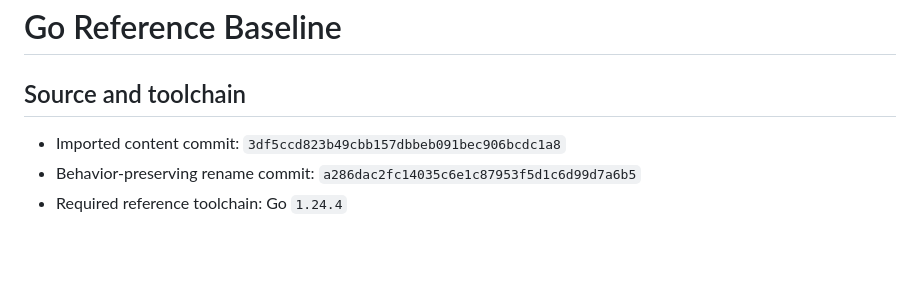
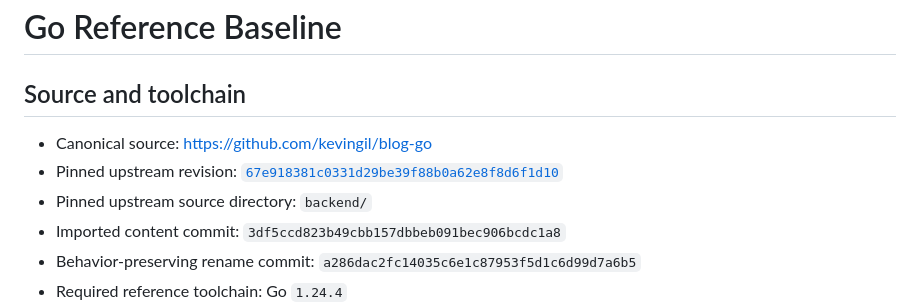
Before and after one commit to kevingil/blog, a Markdown page: docs/porting/BASELINE.md, the part around one of its changes. Drawn GitHub-style; blank space fills up the shorter version.

```diff
--- a/docs/porting/BASELINE.md
+++ b/docs/porting/BASELINE.md
@@ -2,6 +2,10 @@
 
 ## Source and toolchain
 
+- Canonical source: <https://github.com/kevingil/blog-go>
+- Pinned upstream revision:
+  [`67e918381c0331d29be39f88b0a62e8f8d6f1d10`](https://github.com/kevingil/blog-go/commit/67e918381c0331d29be39f88b0a62e8f8d6f1d10)
+- Pinned upstream source directory: `backend/`
 - Imported content commit: `3df5ccd823b49cbb157dbbeb091bec906bcdc1a8`
 - Behavior-preserving rename commit: `a286dac2fc14035c6e1c87953f5d1c6d99d7a6b5`
 - Required reference toolchain: Go `1.24.4`
```
Also changed, not shown: other parts of docs/porting/BASELINE.md (+28 -10 lines), docs/porting/PORTING.md (+28 -2 lines).
